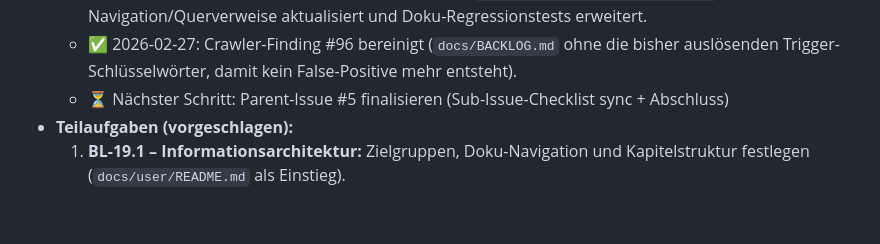
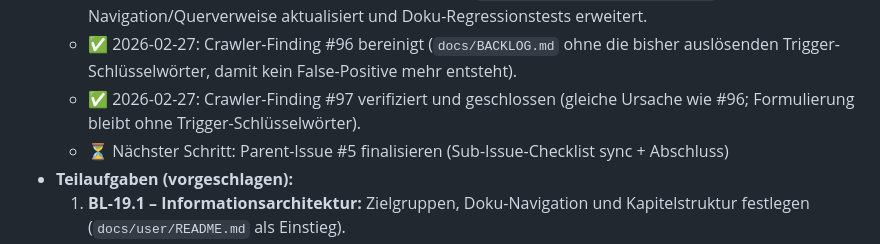
Before and after one commit to nimeob/geo-ranking-ch, a Markdown page: docs/BACKLOG.md, the part around the change. Drawn GitHub-style; blank space fills up the shorter version.

Commit message:
docs: resolve crawler finding #97 backlog false-positive
Fixes #97

```diff
--- a/docs/BACKLOG.md
+++ b/docs/BACKLOG.md
@@ -375,6 +375,7 @@
   - ✅ 2026-02-26: Follow-up #43 behoben (defekter relativer Link in `docs/VISION_PRODUCT.md` auf `GO_TO_MARKET_MVP.md` korrigiert; Link-Qualitätscheck wieder grün)
   - ✅ 2026-02-26: BL-19.x abgeschlossen (Issue #47) – `docs/user/configuration-env.md` ergänzt, User-Navigation/Querverweise aktualisiert und Doku-Regressionstests erweitert.
   - ✅ 2026-02-27: Crawler-Finding #96 bereinigt (`docs/BACKLOG.md` ohne die bisher auslösenden Trigger-Schlüsselwörter, damit kein False-Positive mehr entsteht).
+  - ✅ 2026-02-27: Crawler-Finding #97 verifiziert und geschlossen (gleiche Ursache wie #96; Formulierung bleibt ohne Trigger-Schlüsselwörter).
   - ⏳ Nächster Schritt: Parent-Issue #5 finalisieren (Sub-Issue-Checklist sync + Abschluss)
 - **Teilaufgaben (vorgeschlagen):**
   1. **BL-19.1 – Informationsarchitektur:** Zielgruppen, Doku-Navigation und Kapitelstruktur festlegen (`docs/user/README.md` als Einstieg).
```
